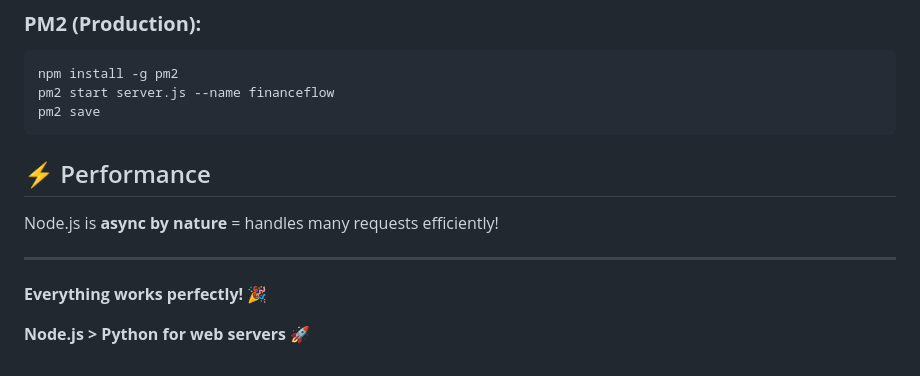
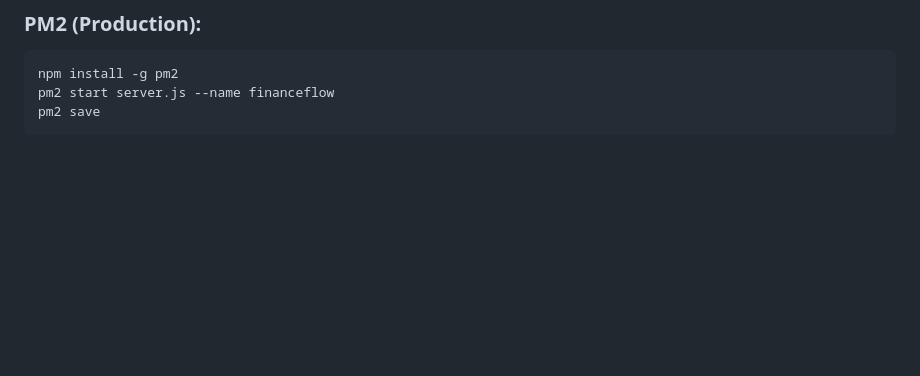
Before and after one commit to TiPatel007/Finance-Flow, a Markdown page: README.md, the part around the change. GitHub-like rendering; blank space fills up the shorter version.

Commit message:
Delete performance section from README
Removed performance section and related content.

````diff
--- a/README.md
+++ b/README.md
@@ -161,14 +161,3 @@ npm install -g pm2
 pm2 start server.js --name financeflow
 pm2 save
 ```
-
-## ⚡ Performance
-
-Node.js is **async by nature** = handles many requests efficiently!
-
-
----
-
-**Everything works perfectly!** 🎉
-
-**Node.js > Python for web servers** 🚀
````
